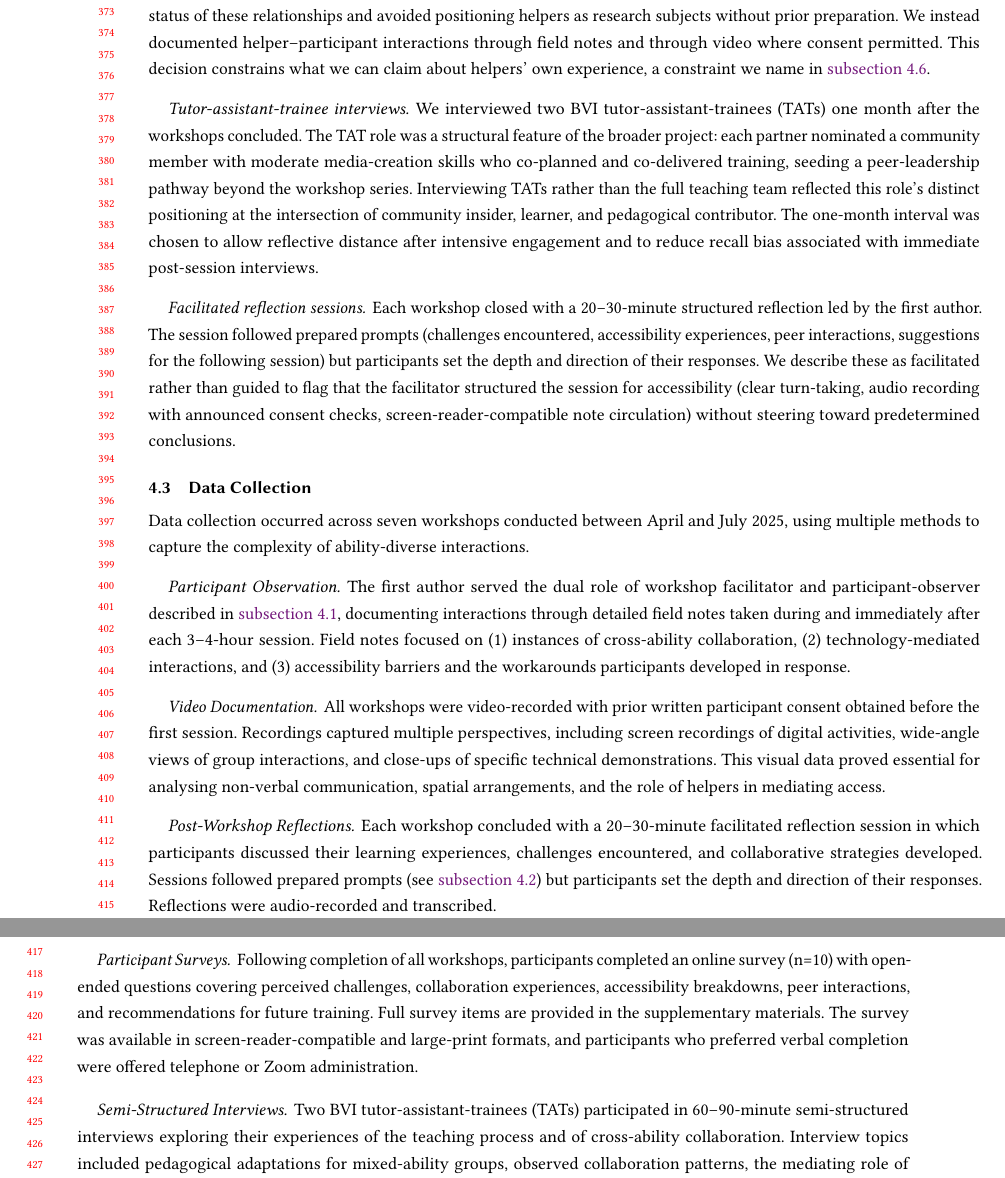
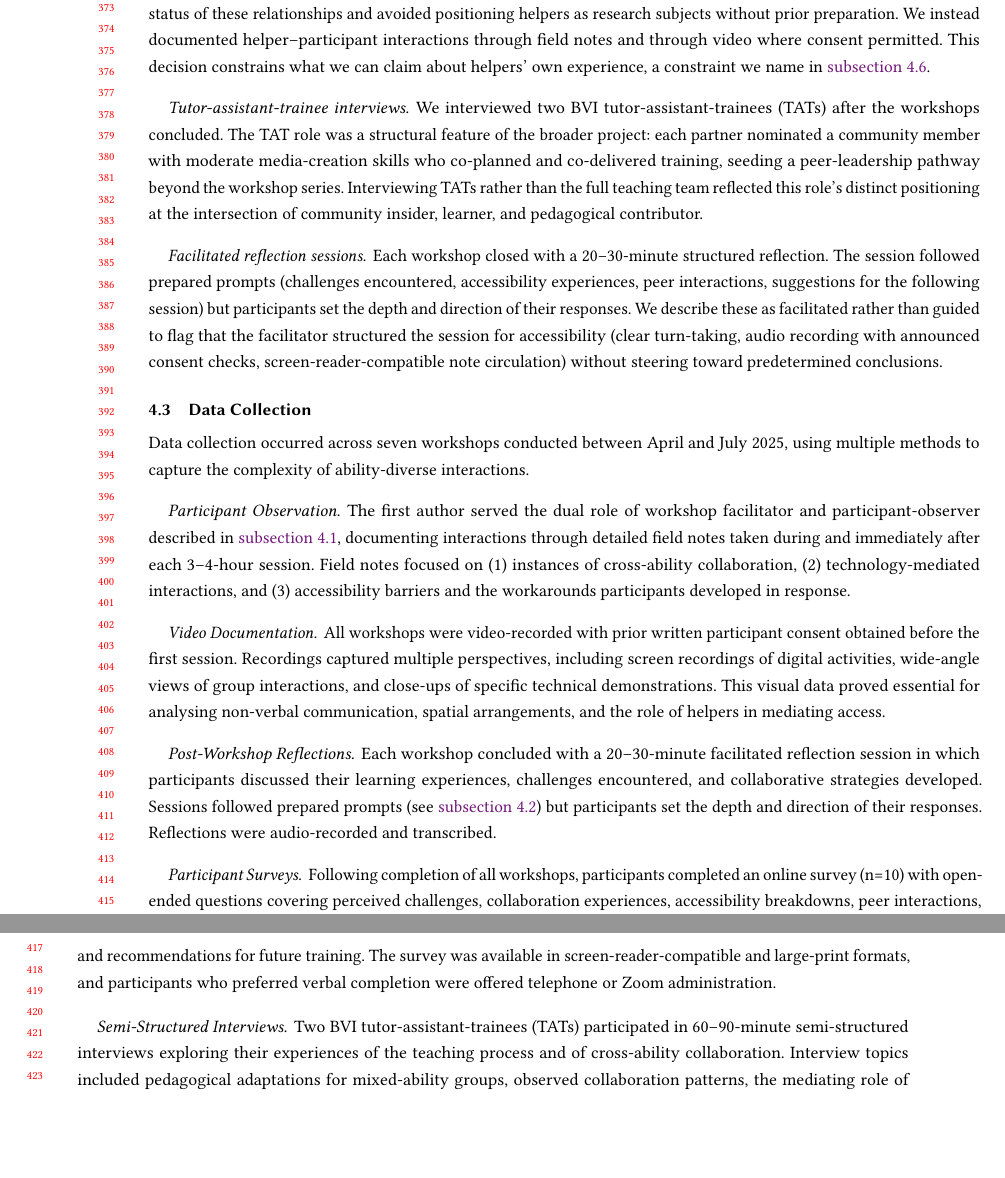
Before and after one commit to shyland-ucl/CHI2026_Workshop, a LaTeX paper (Main.tex, which reads Chapters/4_Method.tex): two parts of pages 8 and 9 of 23, joined at a grey line, cut so that both start at the same text, the shorter picture padded with empty space. Compiled offline with pdfLaTeX.

Commit message:
Updates from Overleaf

```diff
--- a/Chapters/4_Method.tex
+++ b/Chapters/4_Method.tex
@@ -21,10 +21,10 @@ Delivery mode was determined by participant preference, not researcher convenien
 Two participants attended with sighted helpers, who were paid support workers or family members. Helpers shaped the sessions in ways the analysis takes seriously: they often performed device positioning, menu reading, and informal coaching, and these contributions appear in our collaborative-pattern findings (\autoref{sec:results}). We did not interview helpers formally. This choice respected the informal, often goodwill-based status of these relationships and avoided positioning helpers as research subjects without prior preparation. We instead documented helper--participant interactions through field notes and through video where consent permitted. This decision constrains what we can claim about helpers' own experience, a constraint we name in \autoref{sec:limitations}.
 
 \paragraph{Tutor-assistant-trainee interviews.}
-We interviewed two BVI tutor-assistant-trainees (TATs) one month after the workshops concluded. The TAT role was a structural feature of the broader project: each partner nominated a community member with moderate media-creation skills who co-planned and co-delivered training, seeding a peer-leadership pathway beyond the workshop series. Interviewing TATs rather than the full teaching team reflected this role's distinct positioning at the intersection of community insider, learner, and pedagogical contributor. The one-month interval was chosen to allow reflective distance after intensive engagement and to reduce recall bias associated with immediate post-session interviews.
+We interviewed two BVI tutor-assistant-trainees (TATs) after the workshops concluded. The TAT role was a structural feature of the broader project: each partner nominated a community member with moderate media-creation skills who co-planned and co-delivered training, seeding a peer-leadership pathway beyond the workshop series. Interviewing TATs rather than the full teaching team reflected this role's distinct positioning at the intersection of community insider, learner, and pedagogical contributor.
 
 \paragraph{Facilitated reflection sessions.}
-Each workshop closed with a 20--30-minute structured reflection led by the first author. The session followed prepared prompts (challenges encountered, accessibility experiences, peer interactions, suggestions for the following session) but participants set the depth and direction of their responses. We describe these as facilitated rather than guided to flag that the facilitator structured the session for accessibility (clear turn-taking, audio recording with announced consent checks, screen-reader-compatible note circulation) without steering toward predetermined conclusions.
+Each workshop closed with a 20--30-minute structured reflection. The session followed prepared prompts (challenges encountered, accessibility experiences, peer interactions, suggestions for the following session) but participants set the depth and direction of their responses. We describe these as facilitated rather than guided to flag that the facilitator structured the session for accessibility (clear turn-taking, audio recording with announced consent checks, screen-reader-compatible note circulation) without steering toward predetermined conclusions.
 
 \subsection{Data Collection}
 
@@ -40,7 +40,7 @@ All workshops were video-recorded with prior written participant consent obtaine
 Each workshop concluded with a 20--30-minute facilitated reflection session in which participants discussed their learning experiences, challenges encountered, and collaborative strategies developed. Sessions followed prepared prompts (see \autoref{sec:design-rationale}) but participants set the depth and direction of their responses. Reflections were audio-recorded and transcribed.
 
 \paragraph{Participant Surveys.}
-Following completion of all workshops, participants completed an online survey (n=10) with open-ended questions covering perceived challenges, collaboration experiences, accessibility breakdowns, peer interactions, and recommendations for future training. Full survey items are provided in the supplementary materials. The survey was available in screen-reader-compatible and large-print formats, and participants who preferred verbal completion were offered telephone or Zoom administration.
+Following completion of all workshops, participants completed an online survey (n=10) with open-ended questions covering perceived challenges, collaboration experiences, accessibility breakdowns, peer interactions, and recommendations for future training. The survey was available in screen-reader-compatible and large-print formats, and participants who preferred verbal completion were offered telephone or Zoom administration.
 
 \paragraph{Semi-Structured Interviews.}
 Two BVI tutor-assistant-trainees (TATs) participated in 60--90-minute semi-structured interviews exploring their experiences of the teaching process and of cross-ability collaboration. Interview topics included pedagogical adaptations for mixed-ability groups, observed collaboration patterns, the mediating role of technology, and recommendations for future workshops. Interviews were conducted one month after workshop completion to allow reflective distance (rationale in \autoref{sec:design-rationale}).
```
